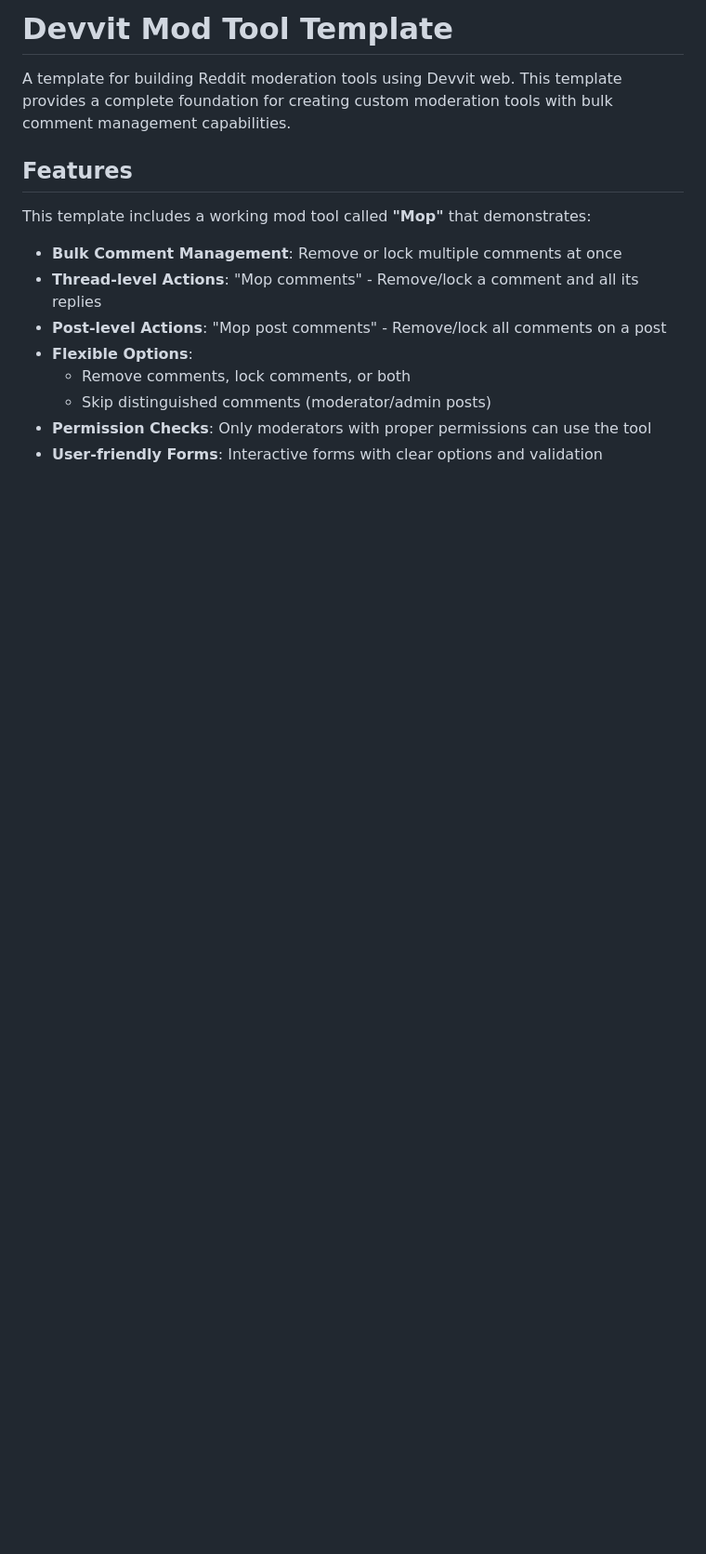
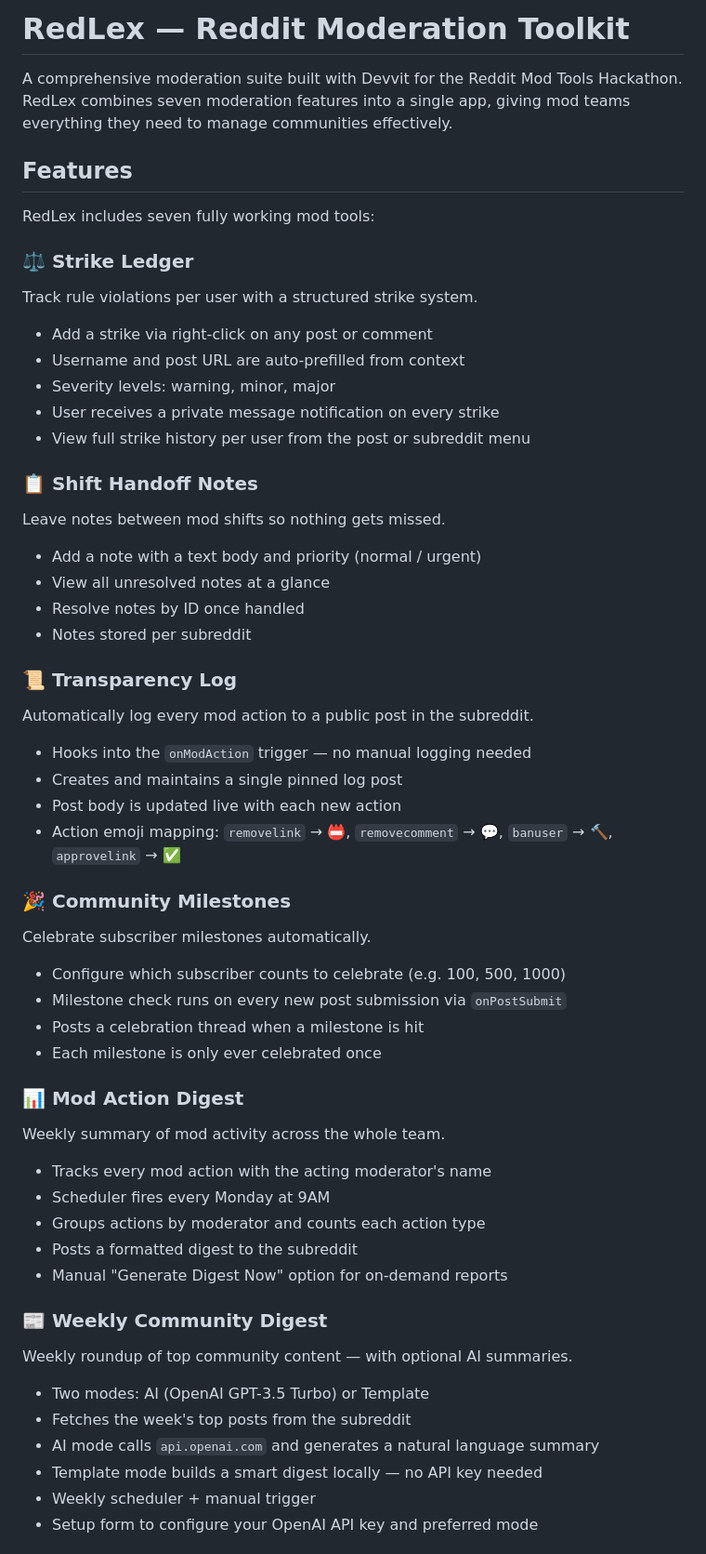
Before and after one commit to manavrenjith/redlex-mod, a Markdown page: README.md, the part around one of its changes. Shown at 93% size. GitHub-like rendering; blank space fills up the shorter version.

```diff
--- a/README.md
+++ b/README.md
@@ -1,16 +1,60 @@
-# Devvit Mod Tool Template
+# RedLex — Reddit Moderation Toolkit
 
-A template for building Reddit moderation tools using Devvit web. This template provides a complete foundation for creating custom moderation tools with bulk comment management capabilities.
+A comprehensive moderation suite built with Devvit for the Reddit Mod Tools Hackathon. RedLex combines seven moderation features into a single app, giving mod teams everything they need to manage communities effectively.
 
 ## Features
 
-This template includes a working mod tool called **"Mop"** that demonstrates:
+RedLex includes seven fully working mod tools:
 
-- **Bulk Comment Management**: Remove or lock multiple comments at once
-- **Thread-level Actions**: "Mop comments" - Remove/lock a comment and all its replies
-- **Post-level Actions**: "Mop post comments" - Remove/lock all comments on a post
-- **Flexible Options**:
-  - Remove comments, lock comments, or both
-  - Skip distinguished comments (moderator/admin posts)
-- **Permission Checks**: Only moderators with proper permissions can use the tool
-- **User-friendly Forms**: Interactive forms with clear options and validation
+### ⚖️ Strike Ledger
+Track rule violations per user with a structured strike system.
+
+- Add a strike via right-click on any post or comment
+- Username and post URL are auto-prefilled from context
+- Severity levels: warning, minor, major
+- User receives a private message notification on every strike
+- View full strike history per user from the post or subreddit menu
+
+### 📋 Shift Handoff Notes
+Leave notes between mod shifts so nothing gets missed.
+
+- Add a note with a text body and priority (normal / urgent)
+- View all unresolved notes at a glance
+- Resolve notes by ID once handled
+- Notes stored per subreddit
+
+### 📜 Transparency Log
+Automatically log every mod action to a public post in the subreddit.
+
+- Hooks into the `onModAction` trigger — no manual logging needed
+- Creates and maintains a single pinned log post
+- Post body is updated live with each new action
+- Action emoji mapping: `removelink` → 📛, `removecomment` → 💬, `banuser` → 🔨, `approvelink` → ✅
+
+### 🎉 Community Milestones
+Celebrate subscriber milestones automatically.
+
+- Configure which subscriber counts to celebrate (e.g. 100, 500, 1000)
+- Milestone check runs on every new post submission via `onPostSubmit`
+- Posts a celebration thread when a milestone is hit
+- Each milestone is only ever celebrated once
+
+### 📊 Mod Action Digest
+Weekly summary of mod activity across the whole team.
+
+- Tracks every mod action with the acting moderator's name
+- Scheduler fires every Monday at 9AM
+- Groups actions by moderator and counts each action type
+- Posts a formatted digest to the subreddit
+- Manual "Generate Digest Now" option for on-demand reports
+
+### 📰 Weekly Community Digest
+Weekly roundup of top community content — with optional AI summaries.
+
+- Two modes: AI (OpenAI GPT-3.5 Turbo) or Template
+- Fetches the week's top posts from the subreddit
+- AI mode calls `api.openai.com` and generates a natural language summary
+- Template mode builds a smart digest locally — no API key needed
+- Weekly scheduler + manual trigger
+- Setup form to configure your OpenAI API key and preferred mode
+
```
Also changed, not shown: other parts of README.md (+82 -49 lines).
